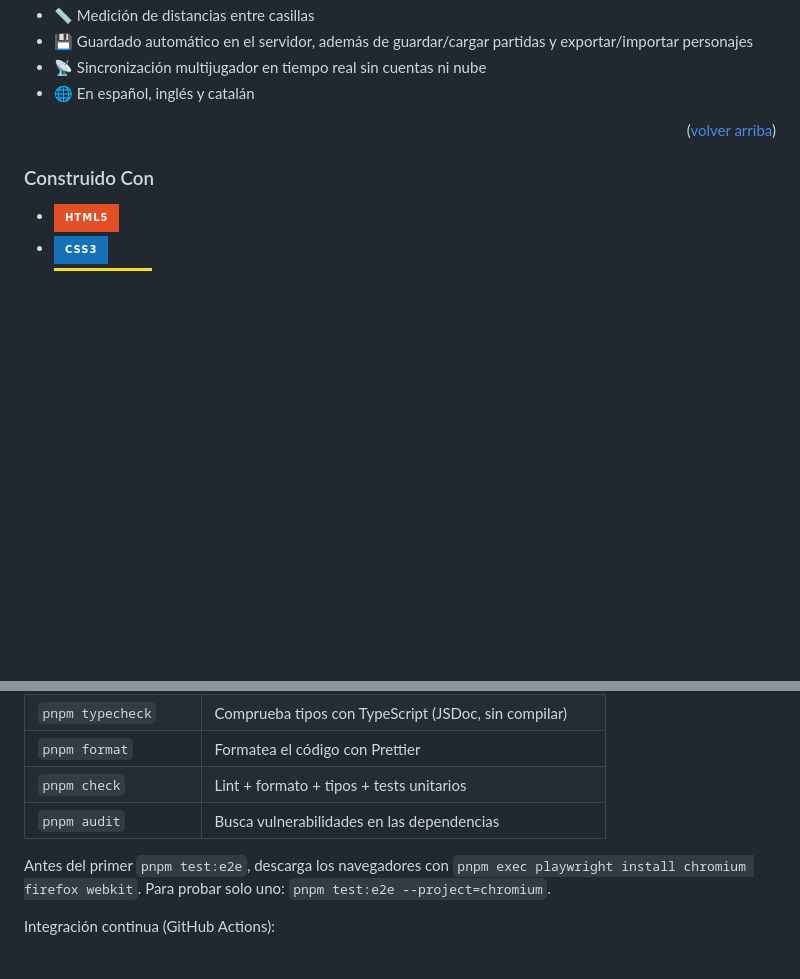
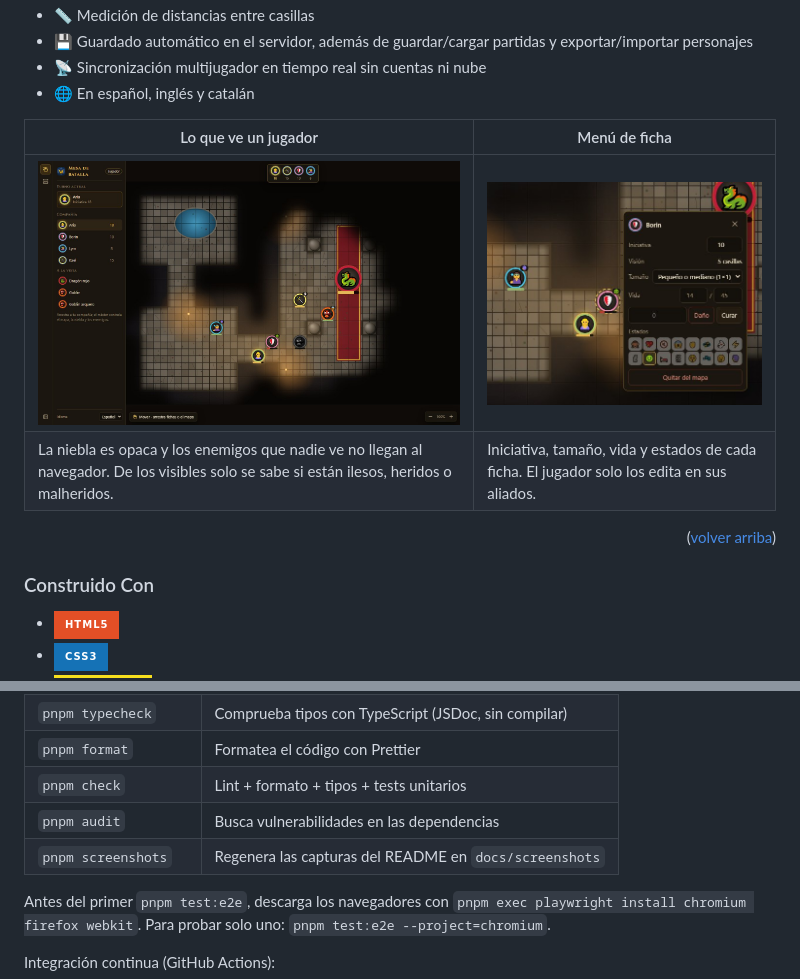
Before and after one commit to AlexandreColl/DnDMapBattle, a Markdown page: README.md, 2 parts joined by grey strips. Rendered like a GitHub page; pictures changed too: docs/screenshots/jugador.jpg (added), docs/screenshots/menu-ficha.jpg (added); badges without logos; blank space fills up the shorter version.

```diff
--- a/README.md
+++ b/README.md
@@ -68,6 +72,11 @@ Características principales:
 - :floppy_disk: Guardado automático en el servidor, además de guardar/cargar partidas y exportar/importar personajes
 - :satellite: Sincronización multijugador en tiempo real sin cuentas ni nube
 - :globe_with_meridians: En español, inglés y catalán
+
+| Lo que ve un jugador                                                                                                                       | Menú de ficha                                                                                             |
+| ------------------------------------------------------------------------------------------------------------------------------------------ | --------------------------------------------------------------------------------------------------------- |
+| ![Vista del jugador: niebla opaca, sin el esqueleto oculto ni los PG de los enemigos](docs/screenshots/jugador.jpg)                        | ![Menú de ficha con iniciativa, tamaño, vida, daño y curación y estados](docs/screenshots/menu-ficha.jpg) |
+| La niebla es opaca y los enemigos que nadie ve no llegan al navegador. De los visibles solo se sabe si están ilesos, heridos o malheridos. | Iniciativa, tamaño, vida y estados de cada ficha. El jugador solo los edita en sus aliados.               |
 
 <p align="right">(<a href="#readme-top">volver arriba</a>)</p>
 
@@ -216,6 +225,7 @@ Variables de entorno opcionales:
 | `pnpm format`        | Formatea el código con Prettier                            |
 | `pnpm check`         | Lint + formato + tipos + tests unitarios                   |
 | `pnpm audit`         | Busca vulnerabilidades en las dependencias                 |
+| `pnpm screenshots`   | Regenera las capturas del README en `docs/screenshots`     |
 
 Antes del primer `pnpm test:e2e`, descarga los navegadores con `pnpm exec playwright install chromium firefox webkit`. Para probar solo uno: `pnpm test:e2e --project=chromium`.
 
```
Also changed, not shown: other parts of README.md (+4 -0 lines), CHANGELOG.md (+5 -1 lines), docs/screenshots/master.jpg (added), 3 other files.
